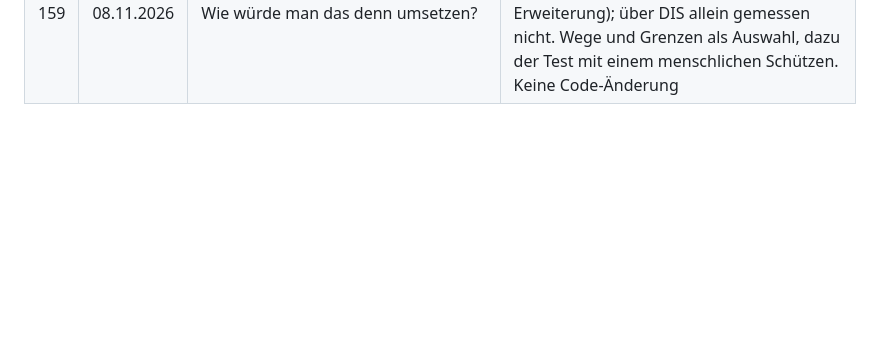
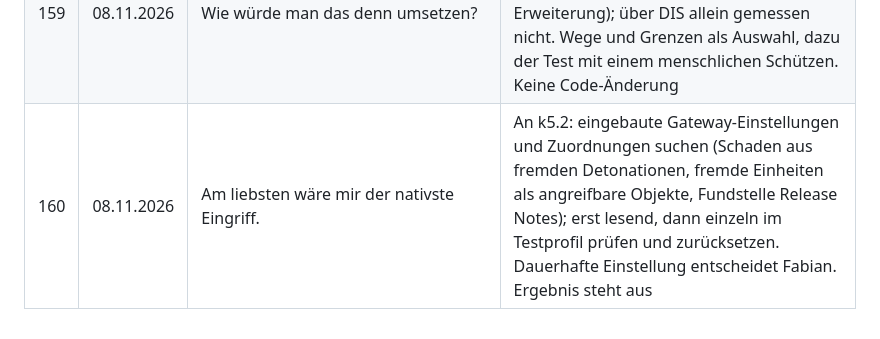
Before and after one commit to Bladeage/web-fpv, a Markdown page: docs/prompt-historie.md, the part around the change. Rendered like a GitHub page; blank space fills up the shorter version.

Commit message:
Prompt-Historie: nativer Weg über Gateway-Einstellungen

```diff
--- a/docs/prompt-historie.md
+++ b/docs/prompt-historie.md
@@ -178,3 +178,4 @@ Datum nach Sitzungsstand. Spalte „Ergebnis“: Etappe oder Commit-Thema.
 | – | 08.11.2026 | (Nachricht von k5.2, kein Prompt des Nutzers) Ergebnis gezielte Schüsse und Wirkung | Schüsse auf FPV1 per Skript gehen (alle Bahnen unter 0,8 m, also Treffer); KI greift fremde Einheiten nicht selbst an. VBS übernimmt keinen Schaden aus fremden Detonationen. Optionen an Fabian |
 | 158 | 08.11.2026 | 1 (Treffer realistischer). Bei VBS will ich nichts ändern; höchstens die Brücke als Zusatzsoftware. | Treffergrenze nach Drohnengröße (5 Zoll 0,3 m), Fallen des Geschosses, Streuung je Schuss (Schätzungen); Tests. Kein VBS-Skript für Schaden; k5.2 informiert |
 | 159 | 08.11.2026 | Wie würde man das denn umsetzen? | Erklärt: Wirkung in VBS und Beschuss durch die VBS-KI gehen nur mit einem Eingriff in VBS (Einstellung, Skript oder Erweiterung); über DIS allein gemessen nicht. Wege und Grenzen als Auswahl, dazu der Test mit einem menschlichen Schützen. Keine Code-Änderung |
+| 160 | 08.11.2026 | Am liebsten wäre mir der nativste Eingriff. | An k5.2: eingebaute Gateway-Einstellungen und Zuordnungen suchen (Schaden aus fremden Detonationen, fremde Einheiten als angreifbare Objekte, Fundstelle Release Notes); erst lesend, dann einzeln im Testprofil prüfen und zurücksetzen. Dauerhafte Einstellung entscheidet Fabian. Ergebnis steht aus |
```
